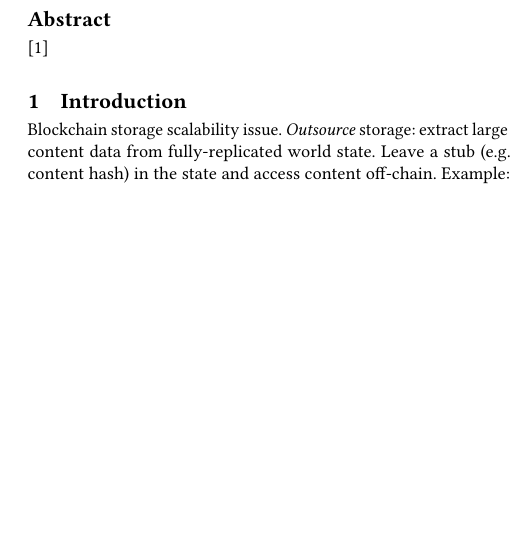
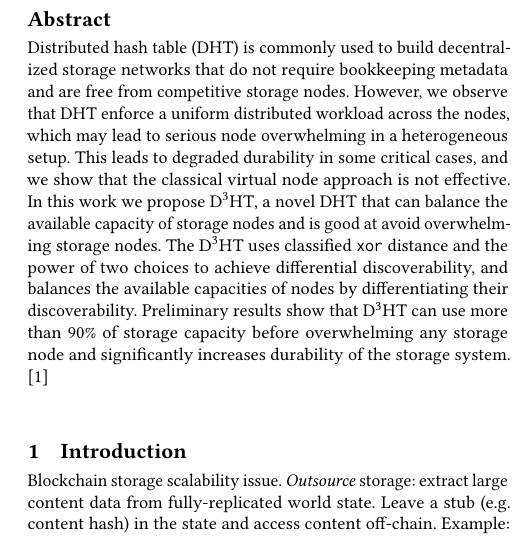
Before and after one commit to sgdxbc/dddht-paper, a LaTeX document (paper.tex, which reads sections/abstract.tex): part of one column of page 1 of 5, cut so that both start at the same text, the shorter picture padded with empty space. Compiled offline with pdfLaTeX; a LaTeX package or settings file that is missing is left out.

Commit message:
abstract: Draft

```diff
--- a/sections/abstract.tex
+++ b/sections/abstract.tex
@@ -1,5 +1,11 @@
 \begin{abstract}
 
+Distributed hash table (DHT) is commonly used to build decentralized storage networks that do not require bookkeeping metadata and are free from competitive storage nodes.
+However, we observe that DHT enforce a uniform distributed workload across the nodes, which may lead to serious node overwhelming in a heterogeneous setup.
+This leads to degraded durability in some critical cases, and we show that the classical virtual node approach is not effective.
+In this work we propose \dht, a novel DHT that can balance the available capacity of storage nodes and is good at avoid overwhelming storage nodes.
+The \dht uses classified \texttt{xor} distance and the power of two choices to achieve differential discoverability, and balances the available capacities of nodes by differentiating their discoverability.
+Preliminary results show that \dht can use more than 90\% of storage capacity before overwhelming any storage node and significantly increases durability of the storage system.
 \cite{bgp}
 
 \end{abstract}
```
